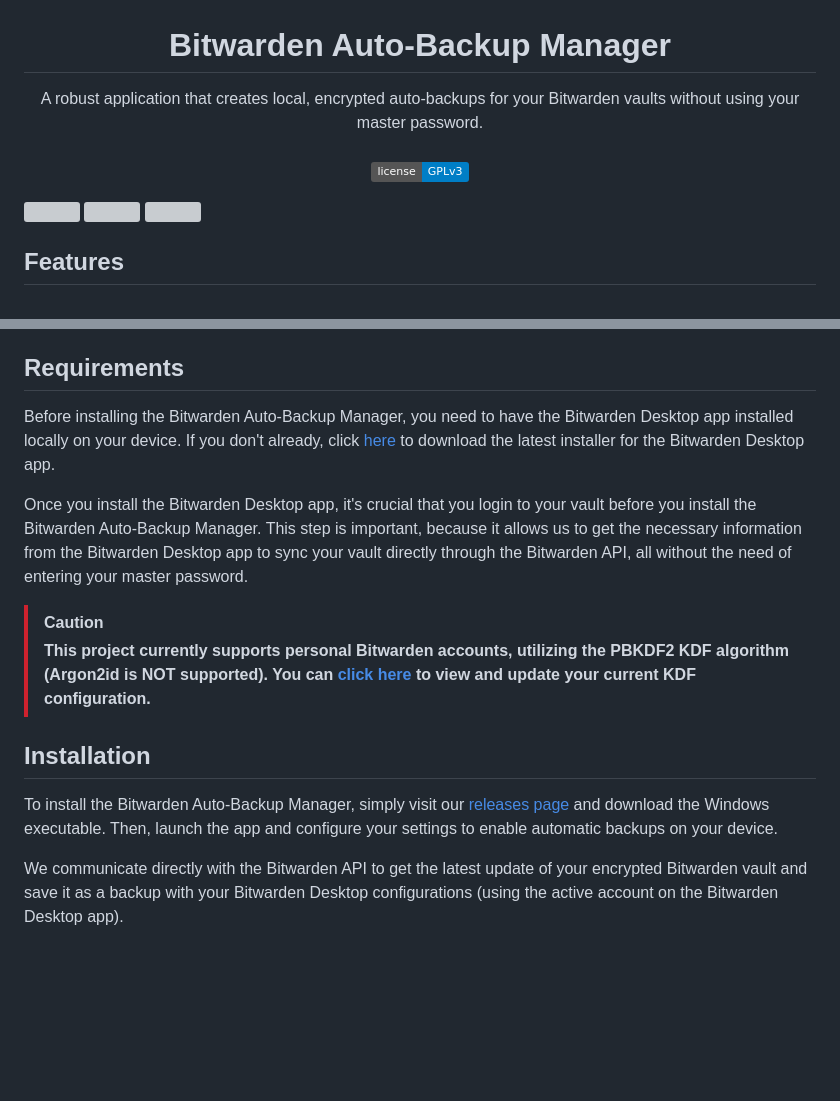
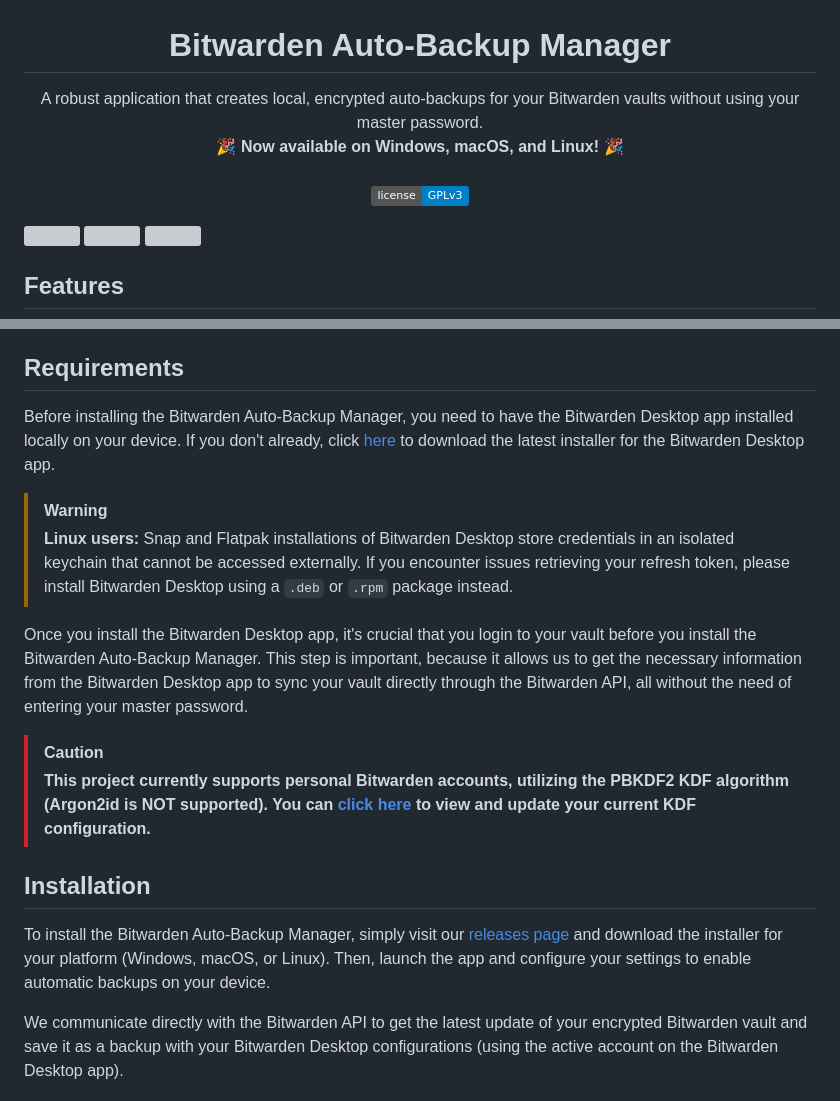
Before and after one commit to brianwalczak/Bitwarden-Auto-Backup-Manager, a Markdown page: README.md, 2 parts joined by grey strips. GitHub-like rendering; badges without logos; blank space fills up the shorter version; grey boxes are pictures that could not be loaded.

```diff
--- a/README.md
+++ b/README.md
@@ -1,6 +1,6 @@
 <h1 align="center">Bitwarden Auto-Backup Manager</h1>
 
-<p align="center">A robust application that creates local, encrypted auto-backups for your Bitwarden vaults without using your master password.<br><br> <a href="LICENSE"><img src="https://img.shields.io/badge/license-GPLv3-blue.svg"></a></p>
+<p align="center">A robust application that creates local, encrypted auto-backups for your Bitwarden vaults without using your master password.<br> 🎉 <strong>Now available on Windows, macOS, and Linux!</strong> 🎉 <br><br> <a href="LICENSE"><img src="https://img.shields.io/badge/license-GPLv3-blue.svg"></a></p>
 
 <img src="https://raw.githubusercontent.com/BrianWalczak/Bitwarden-Auto-Backup-Manager/refs/heads/gh-pages/home.png" height="250" /> <img src="https://raw.githubusercontent.com/BrianWalczak/Bitwarden-Auto-Backup-Manager/refs/heads/gh-pages/backups.png" height="250" /> <img src="https://raw.githubusercontent.com/BrianWalczak/Bitwarden-Auto-Backup-Manager/refs/heads/gh-pages/settings.png" height="250" />
 
@@ -14,7 +14,10 @@
 
 ## Requirements
 
-Before installing the Bitwarden Auto-Backup Manager, you need to have the Bitwarden Desktop app installed locally on your device. If you don't already, click <a href='https://vault.bitwarden.com/download/?app=desktop&platform=windows'>here</a> to download the latest installer for the Bitwarden Desktop app.
+Before installing the Bitwarden Auto-Backup Manager, you need to have the Bitwarden Desktop app installed locally on your device. If you don't already, click <a href='https://bitwarden.com/download/#downloads-desktop'>here</a> to download the latest installer for the Bitwarden Desktop app.
+
+> [!WARNING]
+> **Linux users:** Snap and Flatpak installations of Bitwarden Desktop store credentials in an isolated keychain that cannot be accessed externally. If you encounter issues retrieving your refresh token, please install Bitwarden Desktop using a `.deb` or `.rpm` package instead.
 
 Once you install the Bitwarden Desktop app, it's crucial that you login to your vault before you install the Bitwarden Auto-Backup Manager. This step is important, because it allows us to get the necessary information from the Bitwarden Desktop app to sync your vault directly through the Bitwarden API, all without the need of entering your master password.
 
@@ -23,7 +26,7 @@ Once you install the Bitwarden Desktop app, it's crucial that you login to your
 
 ## Installation
 
-To install the Bitwarden Auto-Backup Manager, simply visit our <a href='https://github.com/BrianWalczak/Bitwarden-Auto-Backup-Manager/releases'>releases page</a> and download the Windows executable. Then, launch the app and configure your settings to enable automatic backups on your device.
+To install the Bitwarden Auto-Backup Manager, simply visit our <a href='https://github.com/BrianWalczak/Bitwarden-Auto-Backup-Manager/releases'>releases page</a> and download the installer for your platform (Windows, macOS, or Linux). Then, launch the app and configure your settings to enable automatic backups on your device.
 
 We communicate directly with the Bitwarden API to get the latest update of your encrypted Bitwarden vault and save it as a backup with your Bitwarden Desktop configurations (using the active account on the Bitwarden Desktop app).
 
```
